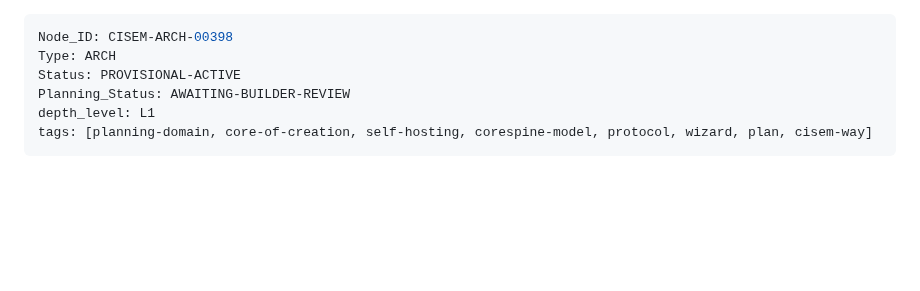
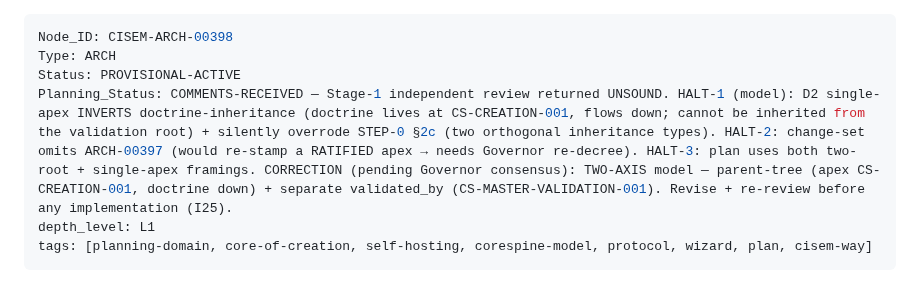
Before and after one commit to CommarkG/Cisem, a Markdown page: dna/planning/CISEM-ARCH-00398-core-of-creation-plan.md, the part around the change. Rendered like a GitHub page; blank space fills up the shorter version.

Commit message:
ARCH-00398 Stage-1 review: UNSOUND — record verdict + two-axis correction (honest SSOT)
Independent review (4/4 Opus plans UNSOUND on first pass — the gate works). HALT-1: D2
single-apex inverts doctrine-inheritance + overrode STEP-0 §2c. HALT-2: omits ARCH-00397
re-decree. HALT-3: two framings. Correction pending Governor consensus: TWO-AXIS
(parent-tree apex=CS-CREATION-001 + separate validated_by=CS-MASTER-VALIDATION-001).
No implementation until revised + re-reviewed + ratified.

Co-Authored-By: Claude Opus 4.8 <noreply@anthropic.com>

```diff
--- a/dna/planning/CISEM-ARCH-00398-core-of-creation-plan.md
+++ b/dna/planning/CISEM-ARCH-00398-core-of-creation-plan.md
@@ -2,7 +2,7 @@
 Node_ID: CISEM-ARCH-00398
 Type: ARCH
 Status: PROVISIONAL-ACTIVE
-Planning_Status: AWAITING-BUILDER-REVIEW
+Planning_Status: COMMENTS-RECEIVED — Stage-1 independent review returned UNSOUND. HALT-1 (model): D2 single-apex INVERTS doctrine-inheritance (doctrine lives at CS-CREATION-001, flows down; cannot be inherited from the validation root) + silently overrode STEP-0 §2c (two orthogonal inheritance types). HALT-2: change-set omits ARCH-00397 (would re-stamp a RATIFIED apex → needs Governor re-decree). HALT-3: plan uses both two-root + single-apex framings. CORRECTION (pending Governor consensus): TWO-AXIS model — parent-tree (apex CS-CREATION-001, doctrine down) + separate validated_by (CS-MASTER-VALIDATION-001). Revise + re-review before any implementation (I25).
 depth_level: L1
 tags: [planning-domain, core-of-creation, self-hosting, corespine-model, protocol, wizard, plan, cisem-way]
 ---
```
